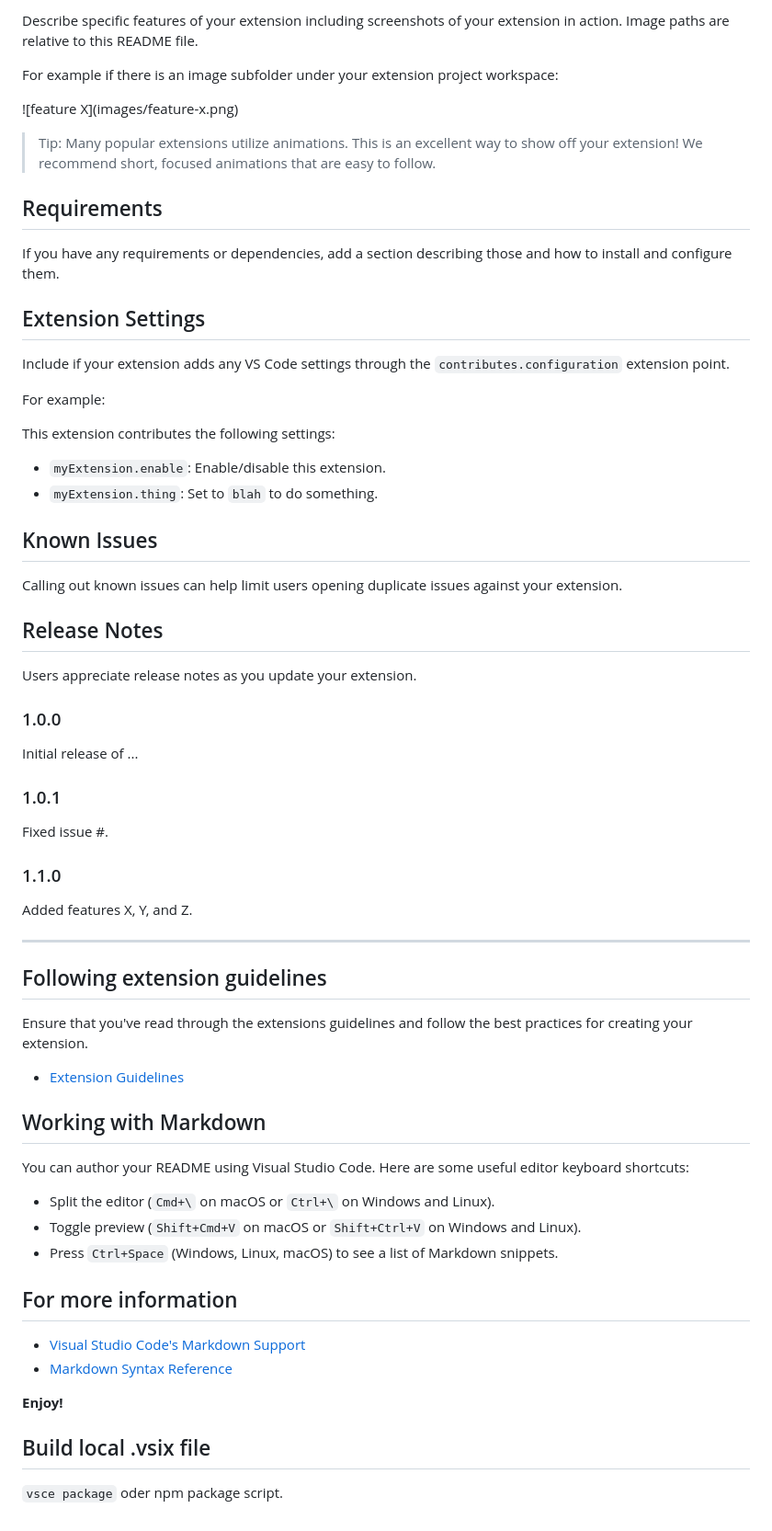
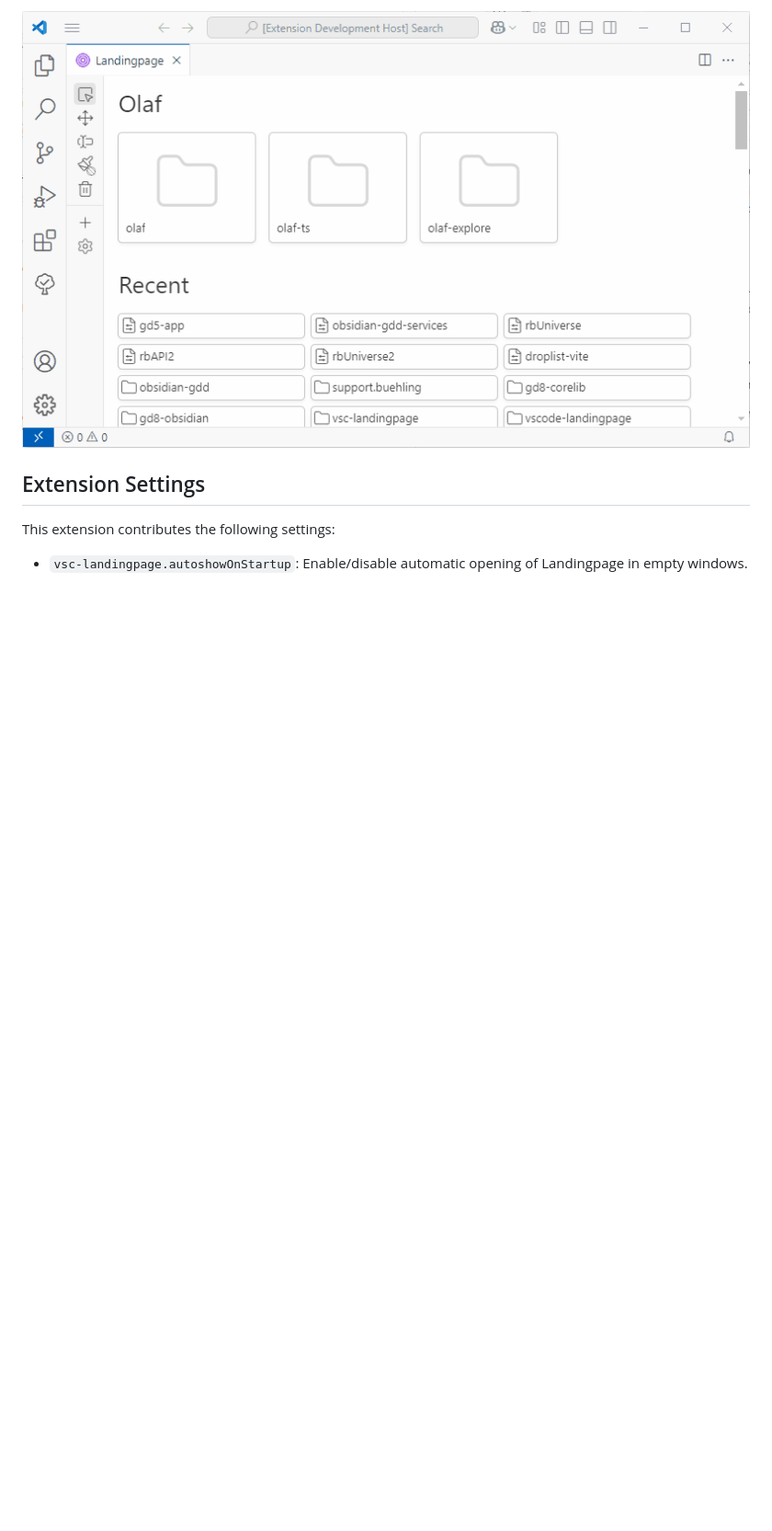
Before and after one commit to durellgill/vsc-landingpage, a Markdown page: README.md, the part around one of its changes. Shown at 92% size. GitHub-like rendering; pictures changed too: doc/img/darktheme.gif (added); blank space fills up the shorter version.

Commit message:
Fix: Colorize Recent lock. readme docs.

```diff
--- a/README.md
+++ b/README.md
@@ -76,28 +126,13 @@ Bookmark and Group labels are freely customizable texts.
 
-Describe specific features of your extension including screenshots of your extension in action. Image paths are relative to this README file.
-
-For example if there is an image subfolder under your extension project workspace:
-
-\!\[feature X\]\(images/feature-x.png\)
-
-> Tip: Many popular extensions utilize animations. This is an excellent way to show off your extension! We recommend short, focused animations that are easy to follow.
-
-## Requirements
-
-If you have any requirements or dependencies, add a section describing those and how to install and configure them.
+![Dark Theme Support](doc/img/darktheme.gif)
 
 ## Extension Settings
 
-Include if your extension adds any VS Code settings through the `contributes.configuration` extension point.
-
-For example:
-
 This extension contributes the following settings:
 
-* `myExtension.enable`: Enable/disable this extension.
-* `myExtension.thing`: Set to `blah` to do something.
+* `vsc-landingpage.autoshowOnStartup`: Enable/disable automatic opening of Landingpage in empty windows.
 
-## Known Issues
+<!-- ## Known Issues
 
 Calling out known issues can help limit users opening duplicate issues against your extension.
 
@@ -115,33 +150,10 @@ Fixed issue #.
 
 ### 1.1.0
 
-Added features X, Y, and Z.
+Added features X, Y, and Z. -->
 
----
-
-## Following extension guidelines
-
-Ensure that you've read through the extensions guidelines and follow the best practices for creating your extension.
-
-* [Extension Guidelines](https://code.visualstudio.com/api/references/extension-guidelines)
-
-## Working with Markdown
-
-You can author your README using Visual Studio Code. Here are some useful editor keyboard shortcuts:
-
-* Split the editor (`Cmd+\` on macOS or `Ctrl+\` on Windows and Linux).
-* Toggle preview (`Shift+Cmd+V` on macOS or `Shift+Ctrl+V` on Windows and Linux).
-* Press `Ctrl+Space` (Windows, Linux, macOS) to see a list of Markdown snippets.
-
-## For more information
-
-* [Visual Studio Code's Markdown Support](http://code.visualstudio.com/docs/languages/markdown)
-* [Markdown Syntax Reference](https://help.github.com/articles/markdown-basics/)
-
-**Enjoy!**
-
-
-
+<!--
 ## Build local .vsix file
 
 `vsce package` oder npm package script.
+-->
```
Also changed, not shown: other parts of README.md (+53 -3 lines), CHANGELOG.md (+5 -5 lines), doc/img/change-layout.gif (added), doc/img/paint.gif (added), doc/img/remove.gif (added), doc/img/rename.gif (added), 1 other file.
